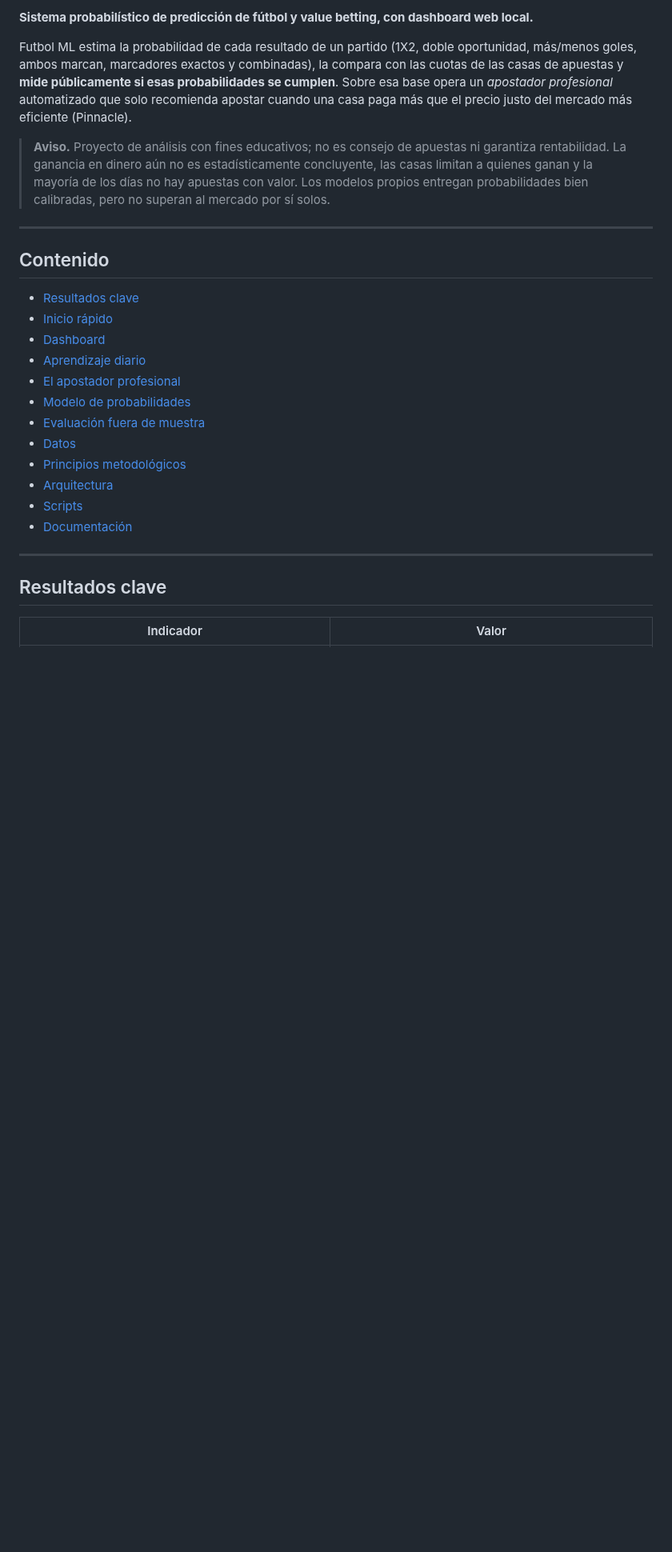
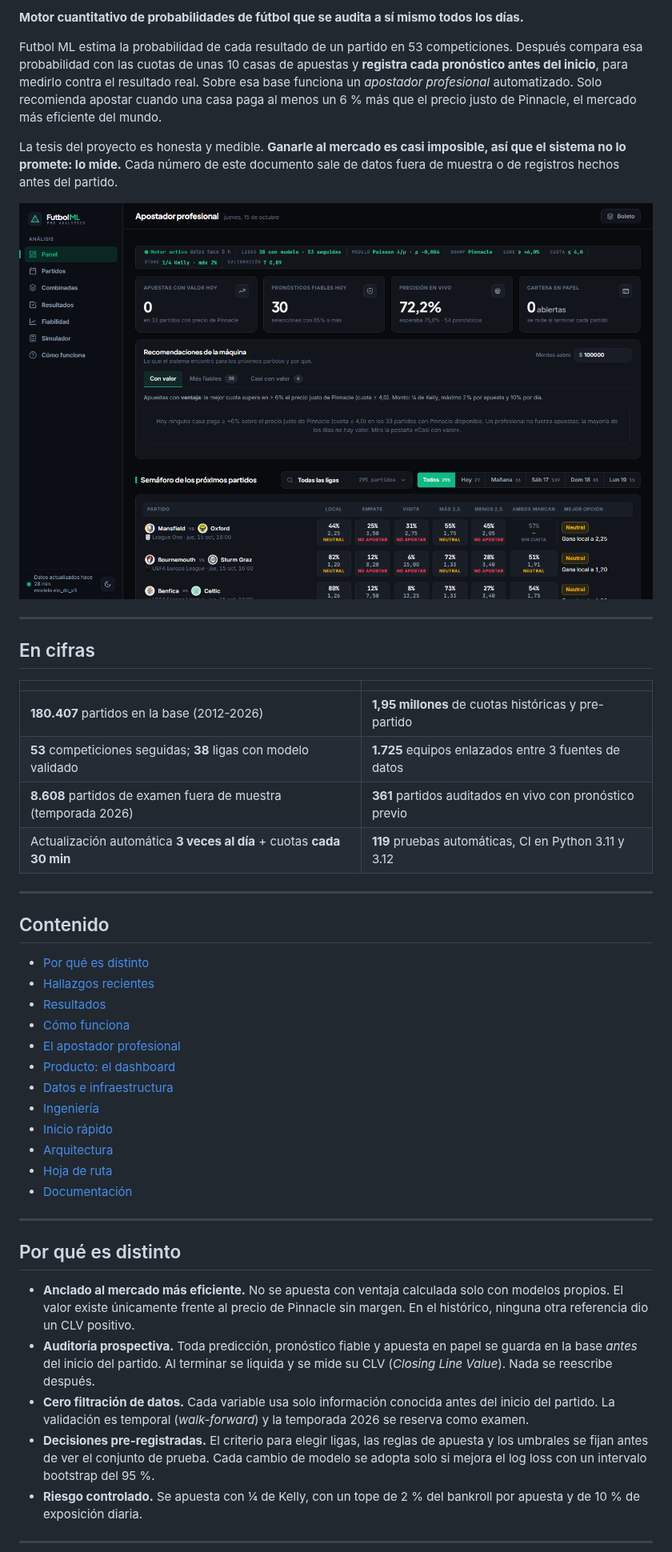
Before and after one commit to gustavoespi27/Futbol_ML, a Markdown page: README.md, the part around one of its changes. Shown at 80% size. Rendered like a GitHub page; pictures changed too: docs/img/panel.png (added); blank space fills up the shorter version.

Commit message:
docs: README como pitch con hallazgos recientes, auditoría en vivo y capturas del dashboard

```diff
--- a/README.md
+++ b/README.md
@@ -4,35 +7,60 @@
 
-**Sistema probabilístico de predicción de fútbol y value betting, con dashboard web local.**
+**Motor cuantitativo de probabilidades de fútbol que se audita a sí mismo todos los días.**
 
-Futbol ML estima la probabilidad de cada resultado de un partido (1X2, doble oportunidad, más/menos goles, ambos
-marcan, marcadores exactos y combinadas), la compara con las cuotas de las casas de apuestas y **mide públicamente si
-esas probabilidades se cumplen**. Sobre esa base opera un *apostador profesional* automatizado que solo recomienda
-apostar cuando una casa paga más que el precio justo del mercado más eficiente (Pinnacle).
+Futbol ML estima la probabilidad de cada resultado de un partido en 53 competiciones. Después compara esa
+probabilidad con las cuotas de unas 10 casas de apuestas y **registra cada pronóstico antes del inicio**, para
+medirlo contra el resultado real. Sobre esa base funciona un *apostador profesional* automatizado. Solo recomienda
+apostar cuando una casa paga al menos un 6 % más que el precio justo de Pinnacle, el mercado más eficiente del mundo.
 
-> **Aviso.** Proyecto de análisis con fines educativos; no es consejo de apuestas ni garantiza rentabilidad. La
-> ganancia en dinero aún no es estadísticamente concluyente, las casas limitan a quienes ganan y la mayoría de los
-> días no hay apuestas con valor. Los modelos propios entregan probabilidades bien calibradas, pero no superan al
-> mercado por sí solos.
+La tesis del proyecto es honesta y medible. **Ganarle al mercado es casi imposible, así que el sistema no lo
+promete: lo mide.** Cada número de este documento sale de datos fuera de muestra o de registros hechos antes del
+partido.
+
+![Panel del apostador profesional](docs/img/panel.png)
+
+---
+
+## En cifras
+
+| | |
+|---|---|
+| **180.407** partidos en la base (2012-2026) | **1,95 millones** de cuotas históricas y pre-partido |
+| **53** competiciones seguidas; **38** ligas con modelo validado | **1.725** equipos enlazados entre 3 fuentes de datos |
+| **8.608** partidos de examen fuera de muestra (temporada 2026) | **361** partidos auditados en vivo con pronóstico previo |
+| Actualización automática **3 veces al día** + cuotas **cada 30 min** | **119** pruebas automáticas, CI en Python 3.11 y 3.12 |
 
 ---
 
 ## Contenido
 
-- [Resultados clave](#resultados-clave)
+- [Por qué es distinto](#por-qué-es-distinto)
+- [Hallazgos recientes](#hallazgos-recientes)
+- [Resultados](#resultados)
+- [Cómo funciona](#cómo-funciona)
+- [El apostador profesional](#el-apostador-profesional)
+- [Producto: el dashboard](#producto-el-dashboard)
+- [Datos e infraestructura](#datos-e-infraestructura)
+- [Ingeniería](#ingeniería)
 - [Inicio rápido](#inicio-rápido)
-- [Dashboard](#dashboard)
-- [Aprendizaje diario](#aprendizaje-diario)
-- [El apostador profesional](#el-apostador-profesional)
-- [Modelo de probabilidades](#modelo-de-probabilidades)
-- [Evaluación fuera de muestra](#evaluación-fuera-de-muestra)
-- [Datos](#datos)
-- [Principios metodológicos](#principios-metodológicos)
 - [Arquitectura](#arquitectura)
-- [Scripts](#scripts)
+- [Hoja de ruta](#hoja-de-ruta)
 - [Documentación](#documentación)
 
 ---
 
-## Resultados clave
+## Por qué es distinto
 
-| Indicador | Valor |
+- **Anclado al mercado más eficiente.** No se apuesta con ventaja calculada solo con modelos propios. El valor existe
+  únicamente frente al precio de Pinnacle sin margen. En el histórico, ninguna otra referencia dio un CLV positivo.
+- **Auditoría prospectiva.** Toda predicción, pronóstico fiable y apuesta en papel se guarda en la base *antes* del
+  inicio del partido. Al terminar se liquida y se mide su CLV (*Closing Line Value*). Nada se reescribe después.
+- **Cero filtración de datos.** Cada variable usa solo información conocida antes del inicio del partido. La validación
+  es temporal (*walk-forward*) y la temporada 2026 se reserva como examen.
+- **Decisiones pre-registradas.** El criterio para elegir ligas, las reglas de apuesta y los umbrales se fijan antes de
+  ver el conjunto de prueba. Cada cambio de modelo se adopta solo si mejora el log loss con un intervalo bootstrap del
+  95 %.
+- **Riesgo controlado.** Se apuesta con ¼ de Kelly, con un tope de 2 % del bankroll por apuesta y de 10 % de
+  exposición diaria.
+
+---
+
```
Also changed, not shown: other parts of README.md (+273 -217 lines), docs/img/partido.png (added).
